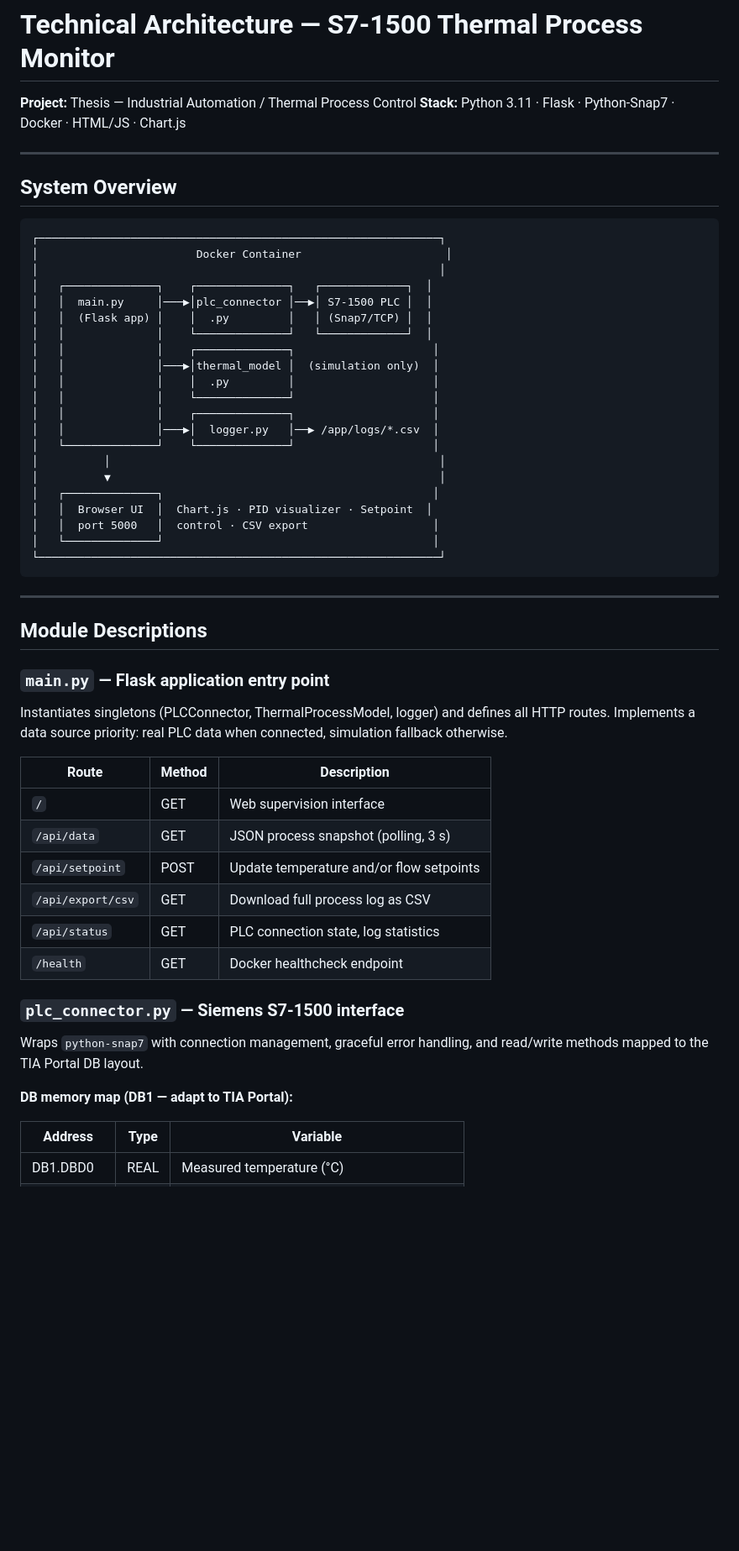
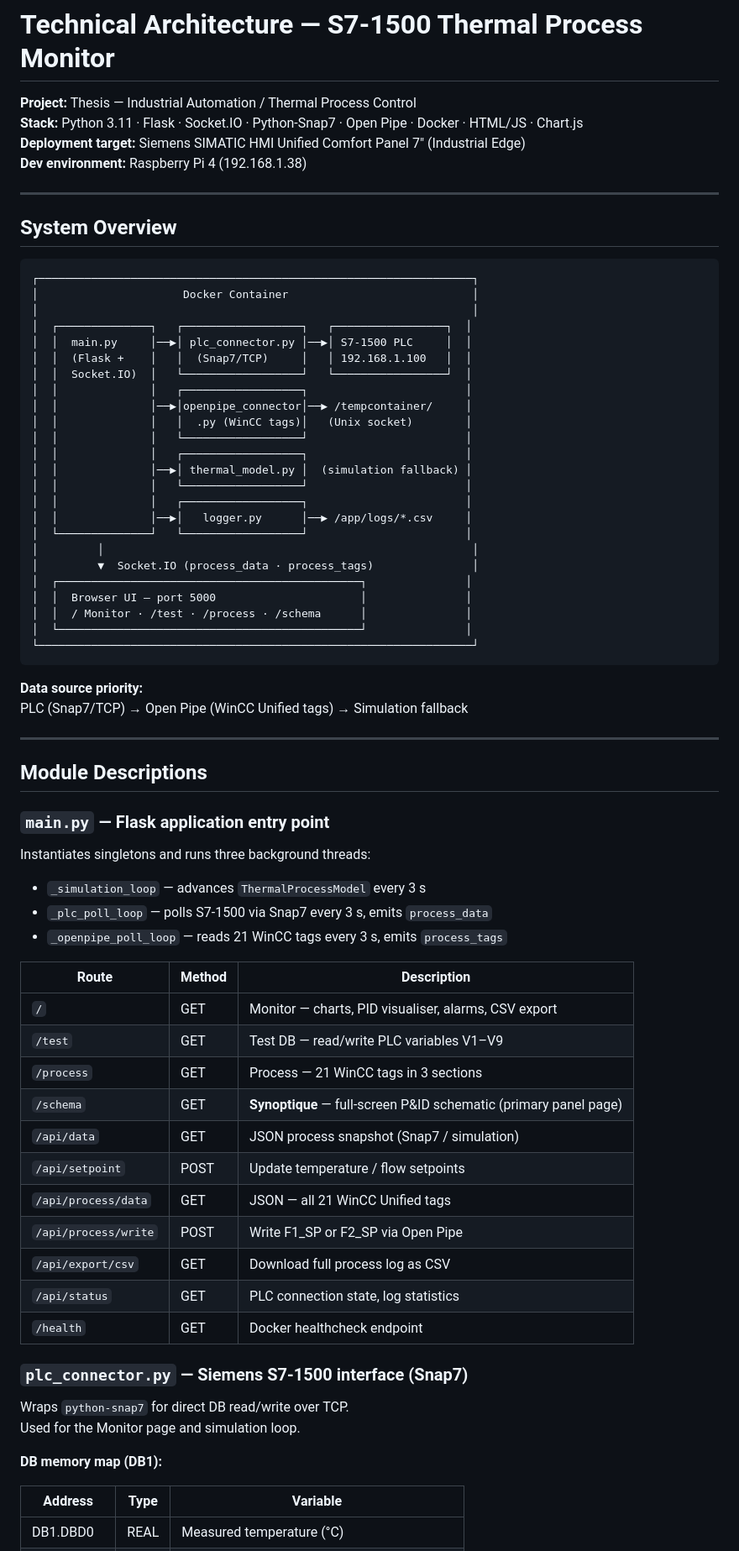
Before and after one commit to eloipicard-sys/project-s7, a Markdown page: ARCHITECTURE.md, the part around one of its changes. Shown at 84% size. Drawn GitHub-style; blank space fills up the shorter version.

````diff
--- a/ARCHITECTURE.md
+++ b/ARCHITECTURE.md
@@ -1,35 +1,43 @@
 # Technical Architecture — S7-1500 Thermal Process Monitor
 
 **Project:** Thesis — Industrial Automation / Thermal Process Control
-**Stack:** Python 3.11 · Flask · Python-Snap7 · Docker · HTML/JS · Chart.js
+**Stack:** Python 3.11 · Flask · Socket.IO · Python-Snap7 · Open Pipe · Docker · HTML/JS · Chart.js
+**Deployment target:** Siemens SIMATIC HMI Unified Comfort Panel 7" (Industrial Edge)
+**Dev environment:** Raspberry Pi 4 (192.168.1.38)
 
 ---
 
 ## System Overview
 
 ```
-┌─────────────────────────────────────────────────────────────┐
-│                        Docker Container                      │
-│                                                             │
-│   ┌──────────────┐    ┌──────────────┐   ┌─────────────┐  │
-│   │  main.py     │───▶│plc_connector │──▶│ S7-1500 PLC │  │
-│   │  (Flask app) │    │  .py         │   │ (Snap7/TCP) │  │
-│   │              │    └──────────────┘   └─────────────┘  │
-│   │              │    ┌──────────────┐                     │
-│   │              │───▶│thermal_model │  (simulation only)  │
-│   │              │    │  .py         │                     │
-│   │              │    └──────────────┘                     │
-│   │              │    ┌──────────────┐                     │
-│   │              │───▶│  logger.py   │──▶ /app/logs/*.csv  │
-│   └──────────────┘    └──────────────┘                     │
-│          │                                                  │
-│          ▼                                                  │
-│   ┌──────────────┐                                         │
-│   │  Browser UI  │  Chart.js · PID visualizer · Setpoint  │
-│   │  port 5000   │  control · CSV export                   │
-│   └──────────────┘                                         │
-└─────────────────────────────────────────────────────────────┘
+┌──────────────────────────────────────────────────────────────────┐
+│                      Docker Container                            │
+│                                                                  │
+│  ┌──────────────┐   ┌──────────────────┐   ┌─────────────────┐  │
+│  │  main.py     │──▶│ plc_connector.py │──▶│ S7-1500 PLC     │  │
+│  │  (Flask +    │   │  (Snap7/TCP)     │   │ 192.168.1.100   │  │
+│  │  Socket.IO)  │   └──────────────────┘   └─────────────────┘  │
+│  │              │   ┌──────────────────┐                        │
+│  │              │──▶│openpipe_connector│──▶ /tempcontainer/     │
+│  │              │   │  .py (WinCC tags)│   (Unix socket)        │
+│  │              │   └──────────────────┘                        │
+│  │              │   ┌──────────────────┐                        │
+│  │              │──▶│ thermal_model.py │  (simulation fallback) │
+│  │              │   └──────────────────┘                        │
+│  │              │   ┌──────────────────┐                        │
+│  │              │──▶│   logger.py      │──▶ /app/logs/*.csv     │
+│  └──────────────┘   └──────────────────┘                        │
+│         │                                                        │
+│         ▼  Socket.IO (process_data · process_tags)               │
+│  ┌──────────────────────────────────────────────┐               │
+│  │  Browser UI — port 5000                      │               │
+│  │  / Monitor · /test · /process · /schema      │               │
+│  └──────────────────────────────────────────────┘               │
+└──────────────────────────────────────────────────────────────────┘
 ```
+
+**Data source priority:**
+PLC (Snap7/TCP) → Open Pipe (WinCC Unified tags) → Simulation fallback
 
 ---
 
@@ -37,25 +45,31 @@
 
 ### `main.py` — Flask application entry point
 
-Instantiates singletons (PLCConnector, ThermalProcessModel, logger) and
-defines all HTTP routes. Implements a data source priority:
-real PLC data when connected, simulation fallback otherwise.
+Instantiates singletons and runs three background threads:
+- `_simulation_loop` — advances `ThermalProcessModel` every 3 s
+- `_plc_poll_loop` — polls S7-1500 via Snap7 every 3 s, emits `process_data`
+- `_openpipe_poll_loop` — reads 21 WinCC tags every 3 s, emits `process_tags`
 
 | Route | Method | Description |
 |---|---|---|
-| `/` | GET | Web supervision interface |
-| `/api/data` | GET | JSON process snapshot (polling, 3 s) |
-| `/api/setpoint` | POST | Update temperature and/or flow setpoints |
+| `/` | GET | Monitor — charts, PID visualiser, alarms, CSV export |
+| `/test` | GET | Test DB — read/write PLC variables V1–V9 |
+| `/process` | GET | Process — 21 WinCC tags in 3 sections |
+| `/schema` | GET | **Synoptique** — full-screen P&ID schematic (primary panel page) |
+| `/api/data` | GET | JSON process snapshot (Snap7 / simulation) |
+| `/api/setpoint` | POST | Update temperature / flow setpoints |
+| `/api/process/data` | GET | JSON — all 21 WinCC Unified tags |
+| `/api/process/write` | POST | Write F1_SP or F2_SP via Open Pipe |
 | `/api/export/csv` | GET | Download full process log as CSV |
 | `/api/status` | GET | PLC connection state, log statistics |
 | `/health` | GET | Docker healthcheck endpoint |
 
-### `plc_connector.py` — Siemens S7-1500 interface
+### `plc_connector.py` — Siemens S7-1500 interface (Snap7)
 
-Wraps `python-snap7` with connection management, graceful error handling,
-and read/write methods mapped to the TIA Portal DB layout.
+Wraps `python-snap7` for direct DB read/write over TCP.
+Used for the Monitor page and simulation loop.
 
-**DB memory map (DB1 — adapt to TIA Portal):**
+**DB memory map (DB1):**
 
 | Address | Type | Variable |
 |---|---|---|
````
Also changed, not shown: other parts of ARCHITECTURE.md (+126 -60 lines).
